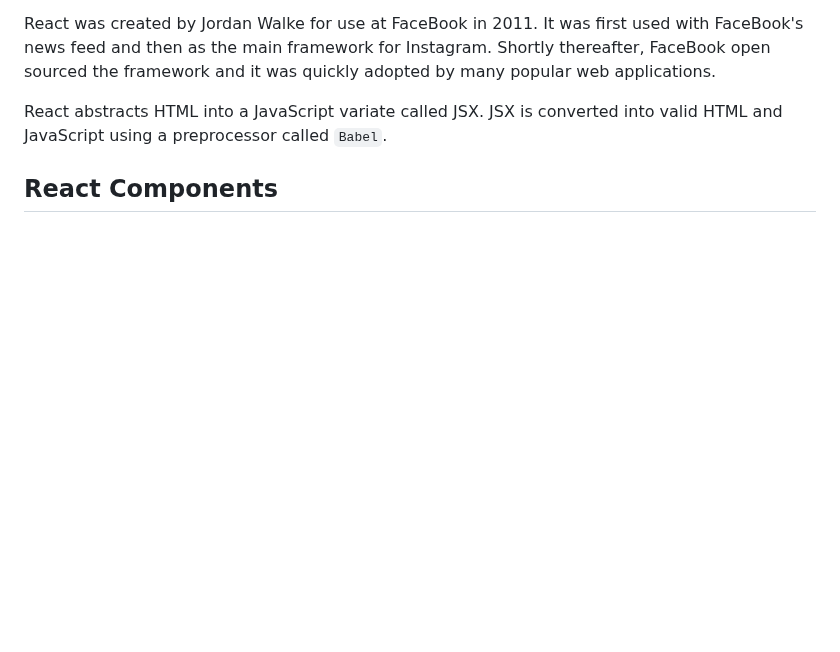
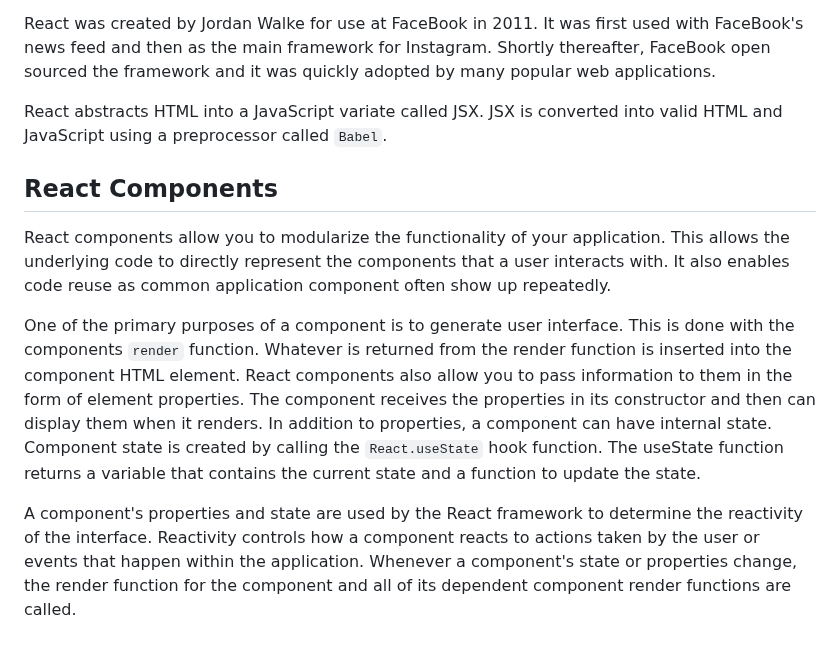
Before and after one commit to ElizaKartchner/startup, a Markdown page: README.md, the part around the change. Drawn GitHub-style; blank space fills up the shorter version.

Commit message:
Notes about react components

```diff
--- a/README.md
+++ b/README.md
@@ -1834,3 +1834,8 @@ React was created by Jordan Walke for use at FaceBook in 2011. It was first used
 React abstracts HTML into a JavaScript variate called JSX. JSX is converted into valid HTML and JavaScript using a preprocessor called `Babel`.
 
 ## React Components
+React components allow you to modularize the functionality of your application. This allows the underlying code to directly represent the components that a user interacts with. It also enables code reuse as common application component often show up repeatedly.
+
+One of the primary purposes of a component is to generate user interface. This is done with the components `render` function. Whatever is returned from the render function is inserted into the component HTML element. React components also allow you to pass information to them in the form of element properties. The component receives the properties in its constructor and then can display them when it renders. In addition to properties, a component can have internal state. Component state is created by calling the `React.useState` hook function. The useState function returns a variable that contains the current state and a function to update the state.
+
+A component's properties and state are used by the React framework to determine the reactivity of the interface. Reactivity controls how a component reacts to actions taken by the user or events that happen within the application. Whenever a component's state or properties change, the render function for the component and all of its dependent component render functions are called.
```
